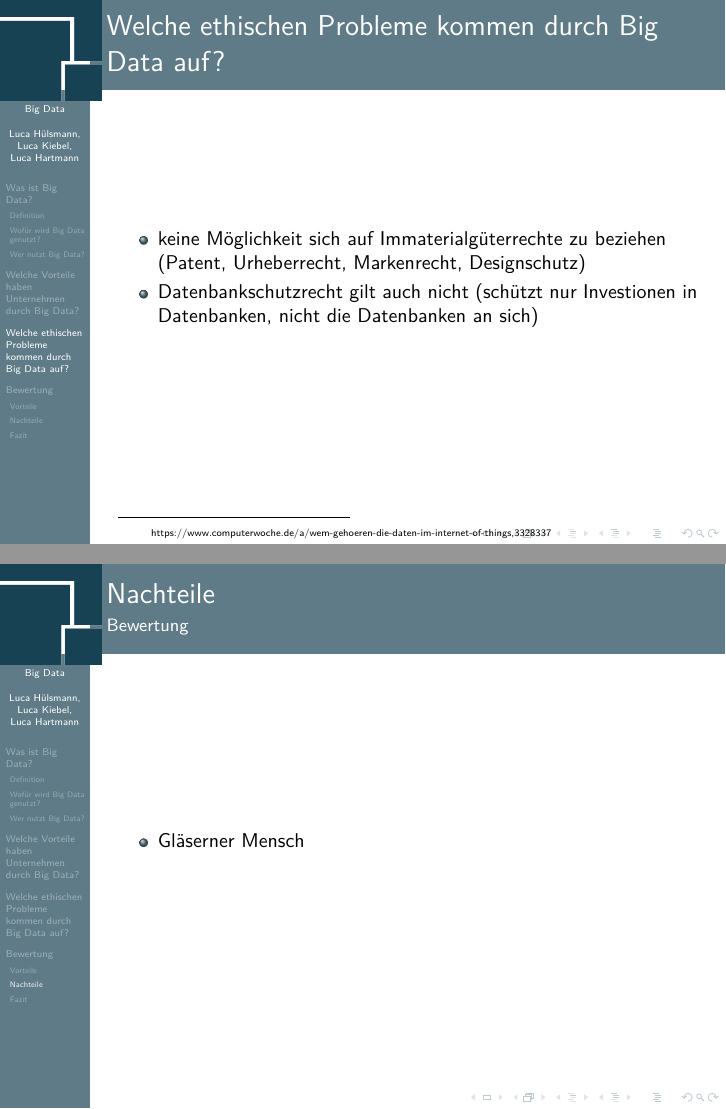
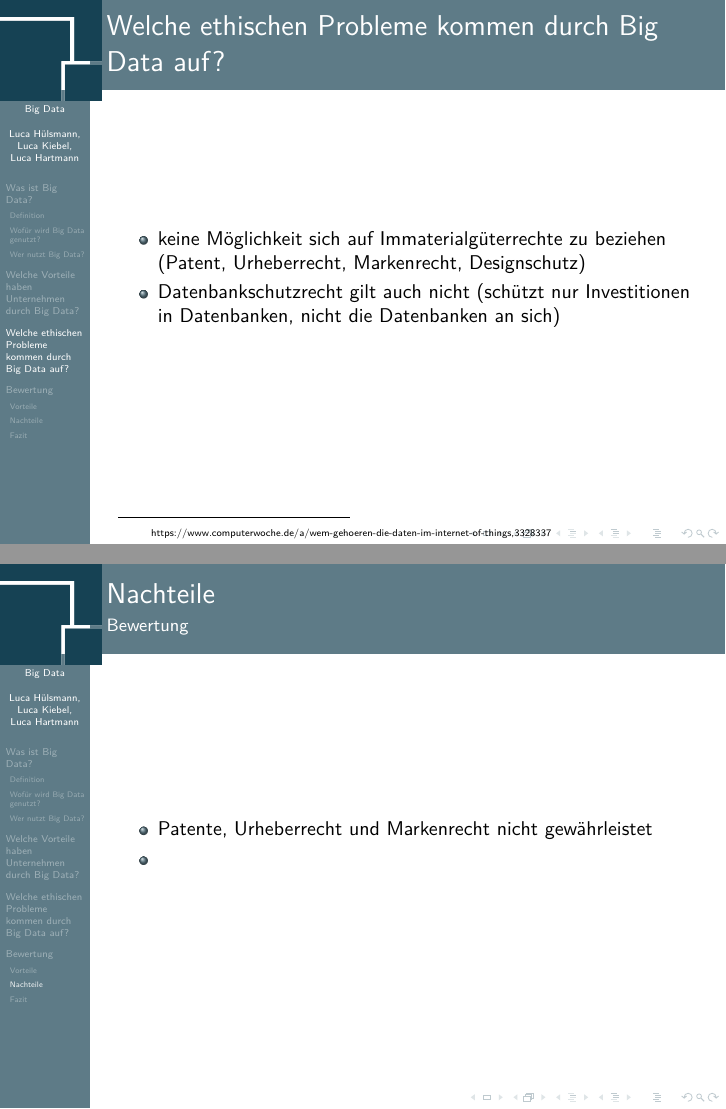
Before and after one commit to lk-schule/BigData-Referat-Deutsch, LaTeX slides (document.tex): pages 19 and 23 of 26, joined at a grey line. Compiled offline with pdfLaTeX.

Commit message:
Rechtschreibfehler aus #f313c7f gelöst

```diff
--- a/document.tex
+++ b/document.tex
@@ -90,7 +90,7 @@ Einige Quellen sind:
   \frametitle{Welche ethischen Probleme kommen durch Big Data auf?}
 \frametitle{Welche ethischen Probleme kommen durch Big Data auf?}
 \item keine Möglichkeit sich auf Immaterialgüterrechte zu beziehen (Patent, Urheberrecht, Markenrecht, Designschutz)\pause
-\item Datenbankschutzrecht gilt auch nicht (schützt nur Investionen in Datenbanken, nicht die Datenbanken an sich)
+\item Datenbankschutzrecht gilt auch nicht (schützt nur Investitionen in Datenbanken, nicht die Datenbanken an sich)
 \pftn{https://www.computerwoche.de/a/wem-gehoeren-die-daten-im-internet-of-things,3328337}
 \end{itemize}
 \end{frame}
@@ -108,7 +108,8 @@ Einige Quellen sind:
 \subsection{Nachteile}
 \begin{frame}{Nachteile}{Bewertung}
 \begin{itemize}
-\item Gläserner Mensch
+\item Patente, Urheberrecht und Markenrecht nicht gewährleistet
+\item
 \end{itemize}
 \end{frame}
 
```
Also changed, not shown: document.pdf, document.tex (2 more changed lines), 2 other files.
